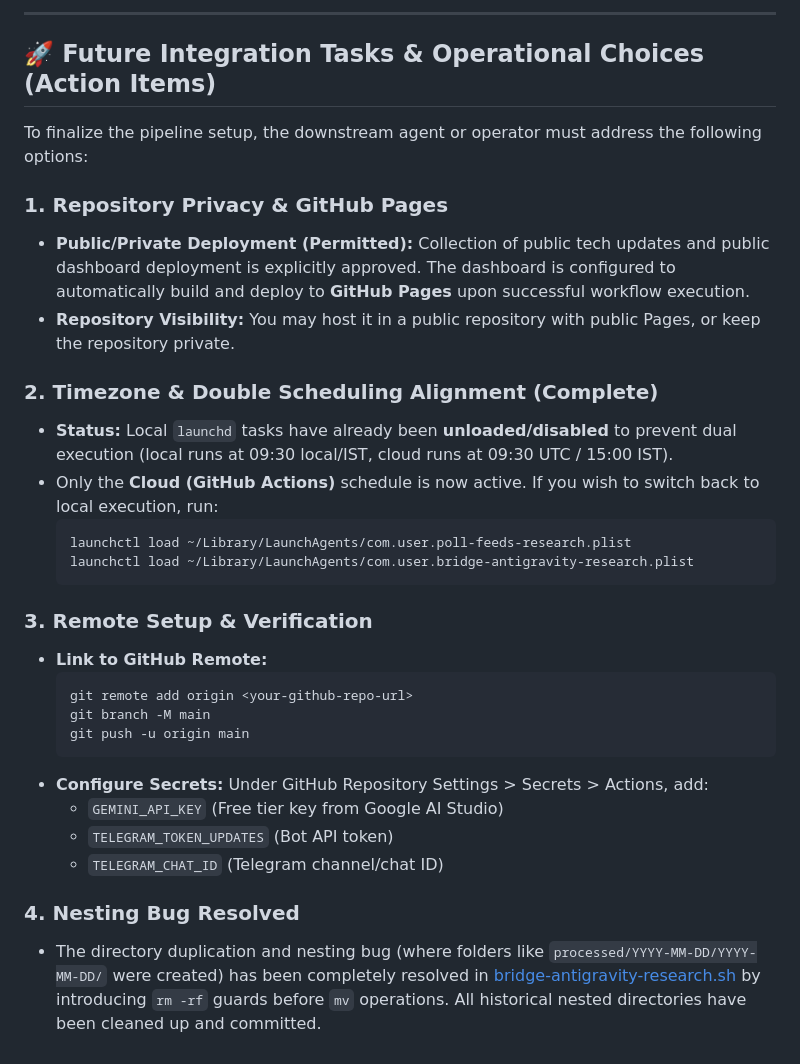
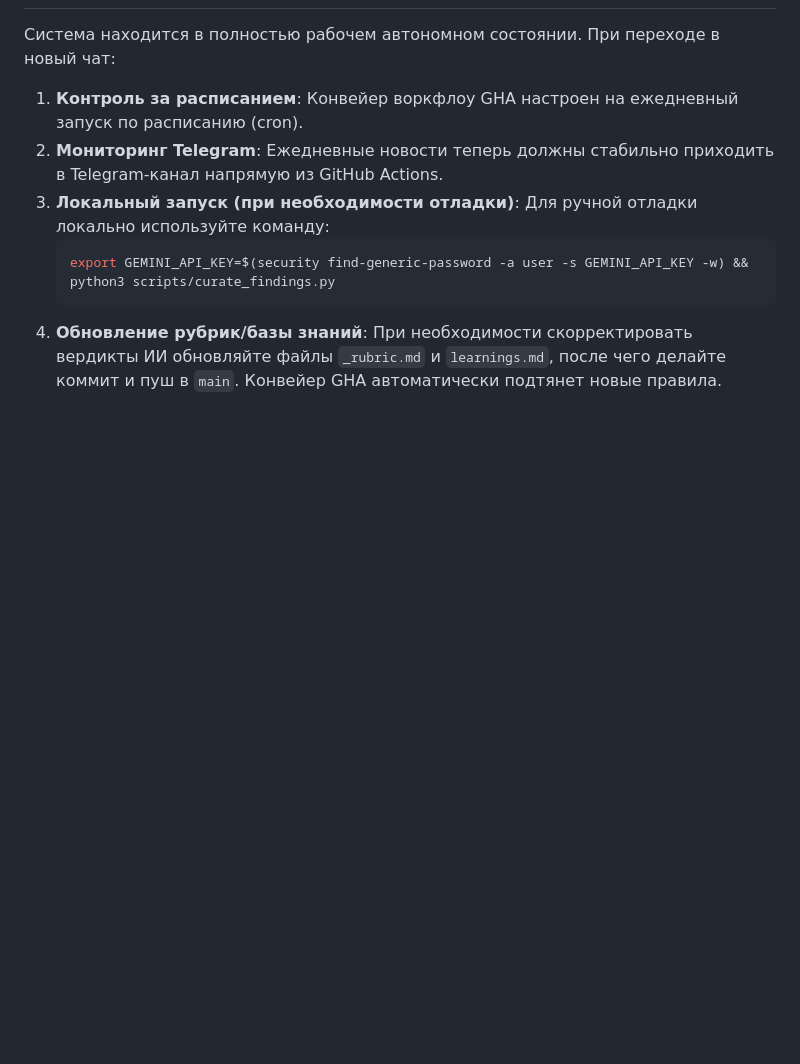
Before and after one commit to arseny-mp/stack-watch, a Markdown page: antigravity-handoff.md, the part around one of its changes. GitHub-like rendering; blank space fills up the shorter version.

````diff
--- a/antigravity-handoff.md
+++ b/antigravity-handoff.md
@@ -130,33 +66,10 @@ graph TD
----
-
-## 🚀 Future Integration Tasks & Operational Choices (Action Items)
-
-To finalize the pipeline setup, the downstream agent or operator must address the following options:
-
-### 1. Repository Privacy & GitHub Pages
-* **Public/Private Deployment (Permitted):** Collection of public tech updates and public dashboard deployment is explicitly approved. The dashboard is configured to automatically build and deploy to **GitHub Pages** upon successful workflow execution.
-* **Repository Visibility:** You may host it in a public repository with public Pages, or keep the repository private.
-
-### 2. Timezone & Double Scheduling Alignment (Complete)
-* **Status:** Local `launchd` tasks have already been **unloaded/disabled** to prevent dual execution (local runs at 09:30 local/IST, cloud runs at 09:30 UTC / 15:00 IST).
-* Only the **Cloud (GitHub Actions)** schedule is now active. If you wish to switch back to local execution, run:
-  ```bash
-  launchctl load ~/Library/LaunchAgents/com.user.poll-feeds-research.plist
-  launchctl load ~/Library/LaunchAgents/com.user.bridge-antigravity-research.plist
-  ```
-
-### 3. Remote Setup & Verification
-* **Link to GitHub Remote:**
-  ```bash
-  git remote add origin <your-github-repo-url>
-  git branch -M main
-  git push -u origin main
-  ```
-* **Configure Secrets:**
-  Under GitHub Repository Settings > Secrets > Actions, add:
-  - `GEMINI_API_KEY` (Free tier key from Google AI Studio)
-  - `TELEGRAM_TOKEN_UPDATES` (Bot API token)
-  - `TELEGRAM_CHAT_ID` (Telegram channel/chat ID)
-
-### 4. Nesting Bug Resolved
-* The directory duplication and nesting bug (where folders like `processed/YYYY-MM-DD/YYYY-MM-DD/` were created) has been completely resolved in [bridge-antigravity-research.sh](file:///Users/user/Projects/Stack%20Watch/scripts/bridge-antigravity-research.sh) by introducing `rm -rf` guards before `mv` operations. All historical nested directories have been cleaned up and committed.
+Система находится в полностью рабочем автономном состоянии. При переходе в новый чат:
+1. **Контроль за расписанием**: Конвейер воркфлоу GHA настроен на ежедневный запуск по расписанию (cron).
+2. **Мониторинг Telegram**: Ежедневные новости теперь должны стабильно приходить в Telegram-канал напрямую из GitHub Actions.
+3. **Локальный запуск (при необходимости отладки)**:
+   Для ручной отладки локально используйте команду:
+   ```bash
+   export GEMINI_API_KEY=$(security find-generic-password -a user -s GEMINI_API_KEY -w) && python3 scripts/curate_findings.py
+   ```
+4. **Обновление рубрик/базы знаний**:
+   При необходимости скорректировать вердикты ИИ обновляйте файлы `_rubric.md` и `learnings.md`, после чего делайте коммит и пуш в `main`. Конвейер GHA автоматически подтянет новые правила.
````
Also changed, not shown: other parts of antigravity-handoff.md (+42 -106 lines).
